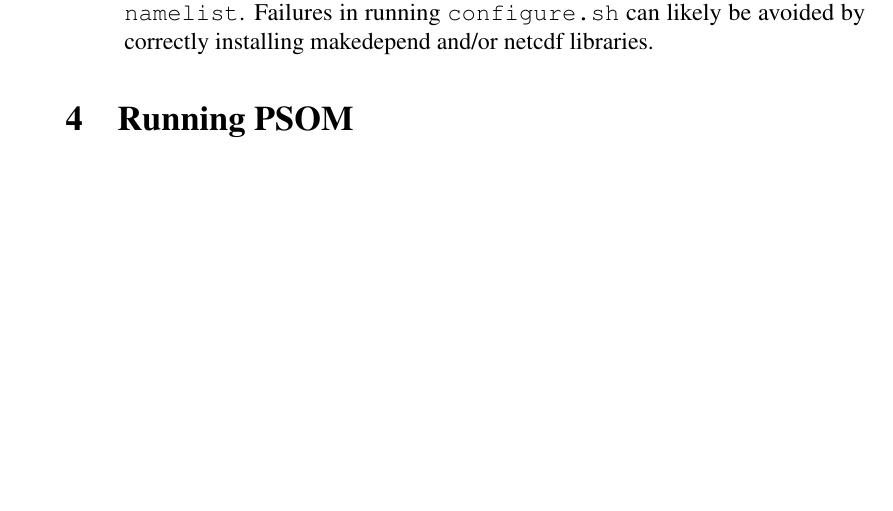
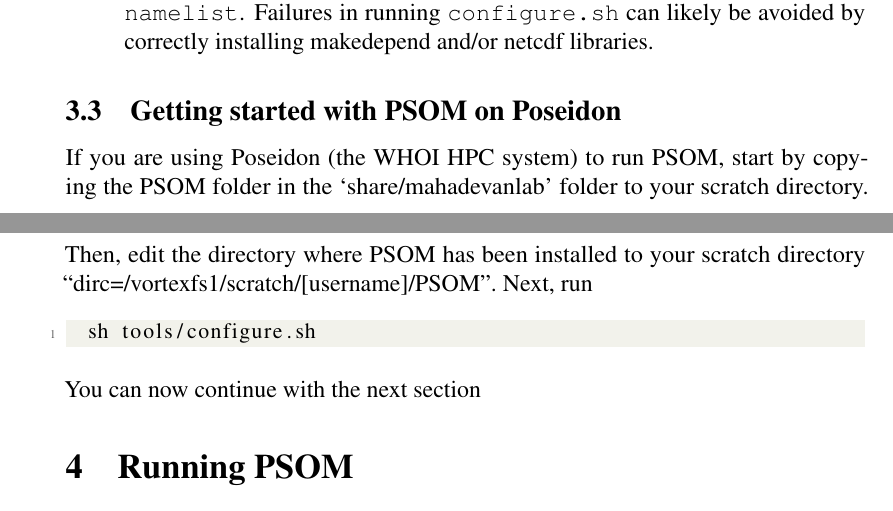
Before and after one commit to PSOM/PSOM_documentation, a LaTeX document (PSOM_User_Manual.tex): part of page 4 of 22 before the commit and two parts of pages 4 and 5 of 22 after it, the two joined at a grey line, cut so that both start at the same text, the shorter picture padded with empty space. Compiled offline with pdfLaTeX.

Commit message:
add directions for PSOM on Poseidon

```diff
--- a/PSOM_User_Manual.tex
+++ b/PSOM_User_Manual.tex
@@ -135,6 +135,13 @@
 To summarize, This step has 2 effects: (1) modify \texttt{optfile}, and (2) customize \texttt{namelist}. Failures in running \texttt{configure.sh} can likely be avoided by correctly installing makedepend and/or netcdf libraries.
 
 \end{itemize}
+
+\subsection{Getting started with PSOM on Poseidon}
+If you are using Poseidon (the WHOI HPC system) to run PSOM, start by copying the PSOM folder in the `share/mahadevanlab' folder to your scratch directory. Then, edit the directory where PSOM has been installed to your scratch directory ``dirc=/vortexfs1/scratch/[username]/PSOM''. Next, run
+\begin{lstlisting}[language=sh, breaklines]
+		sh tools/configure.sh
+\end{lstlisting}
+You can now continue with the next section
 
 \section{Running PSOM}
 \label{sec: cleanconmpilerun}
```
Also changed, not shown: PSOM_User_Manual.pdf, 5 other files.
